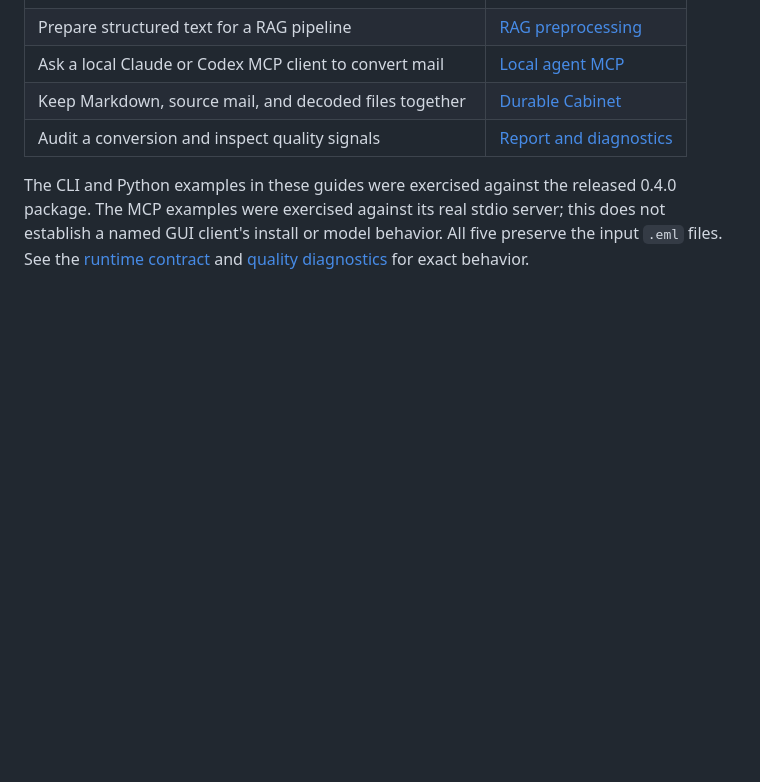
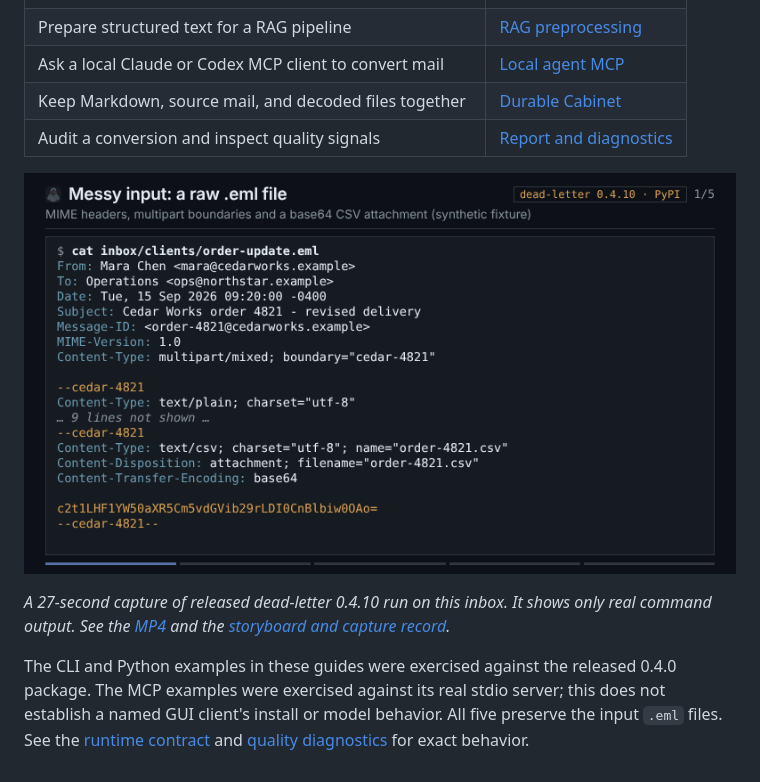
Before and after one commit to BigCactusLabs/dead-letter, a Markdown page: docs/recipes/README.md, the part around the change. Drawn GitHub-style; pictures changed too: docs/recipes/demo/dead-letter-demo.gif (added); blank space fills up the shorter version.

```diff
--- a/docs/recipes/README.md
+++ b/docs/recipes/README.md
@@ -13,6 +13,12 @@ reply and a small CSV attachment; it contains no private mail.
 | Keep Markdown, source mail, and decoded files together | [Durable Cabinet](durable-cabinet.md) |
 | Audit a conversion and inspect quality signals | [Report and diagnostics](report-and-diagnostics.md) |
 
+[![Released dead-letter 0.4.10 converting the synthetic inbox: raw MIME input, CLI folder conversion, Markdown with YAML front matter, a copy-only Cabinet bundle with the decoded CSV, and report plus diagnostics](demo/dead-letter-demo.gif)](demo/README.md)
+
+*A 27-second capture of released dead-letter 0.4.10 run on this inbox. It
+shows only real command output. See the [MP4](demo/dead-letter-demo.mp4) and
+the [storyboard and capture record](demo/README.md).*
+
 The CLI and Python examples in these guides were exercised against the released 0.4.0
 package. The MCP examples were exercised against its real stdio server; this
 does not establish a named GUI client's install or model behavior. All five
```
Also changed, not shown: docs/recipes/demo/dead-letter-demo.png (added), 4 other files.
